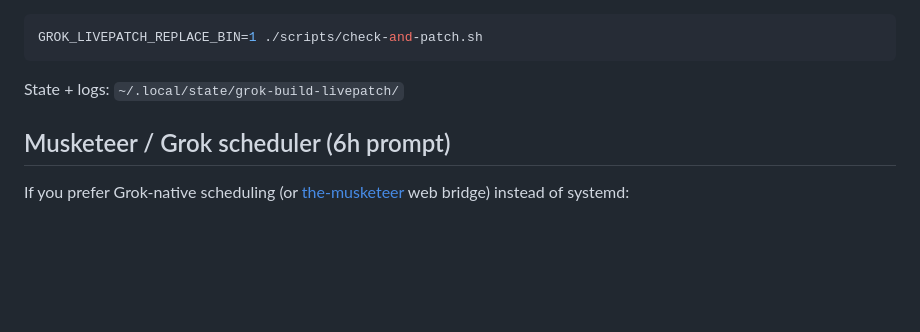
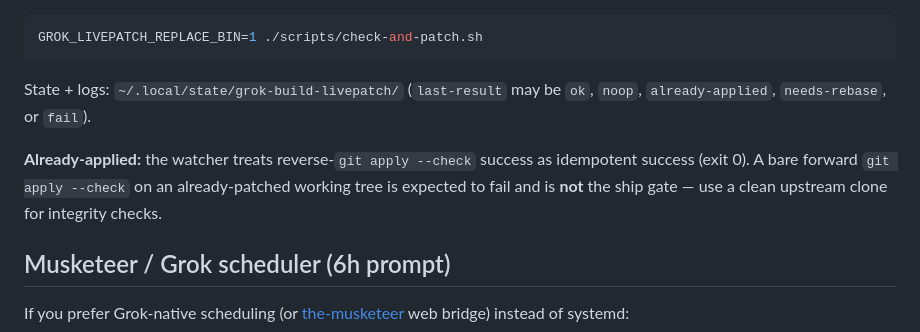
Before and after one commit to VeigaPunk/grok-build-livepatch, a Markdown page: README.md, the part around the change. GitHub-like rendering; blank space fills up the shorter version.

Commit message:
Document already-applied reverse-check behavior in README.
Note that reverse --check is the authority for noop apply, not symbol grep alone.

````diff
--- a/README.md
+++ b/README.md
@@ -40,7 +40,9 @@ Optional: replace the installed `grok` binary after a successful build:
 GROK_LIVEPATCH_REPLACE_BIN=1 ./scripts/check-and-patch.sh
 ```
 
-State + logs: `~/.local/state/grok-build-livepatch/`
+State + logs: `~/.local/state/grok-build-livepatch/` (`last-result` may be `ok`, `noop`, `already-applied`, `needs-rebase`, or `fail`).
+
+**Already-applied:** the watcher treats reverse-`git apply --check` success as idempotent success (exit 0). A bare forward `git apply --check` on an already-patched working tree is expected to fail and is **not** the ship gate — use a clean upstream clone for integrity checks.
 
 ## Musketeer / Grok scheduler (6h prompt)
 
````
